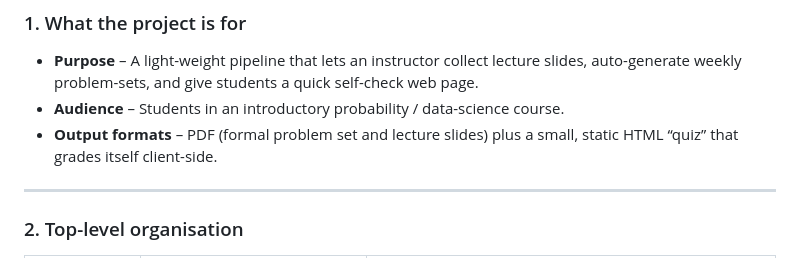
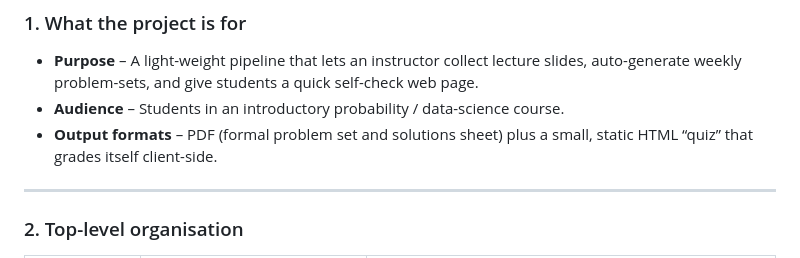
Before and after one commit to ignaciourbina/ps-generator, a Markdown page: README.md, the part around the change. Rendered like a GitHub page.

```diff
--- a/README.md
+++ b/README.md
@@ -4,7 +4,7 @@
 
 * **Purpose** – A light-weight pipeline that lets an instructor collect lecture slides, auto-generate weekly problem-sets, and give students a quick self-check web page.
 * **Audience** – Students in an introductory probability / data-science course.
-* **Output formats** – PDF (formal problem set and lecture slides) plus a small, static HTML “quiz” that grades itself client-side.
+* **Output formats** – PDF (formal problem set and solutions sheet) plus a small, static HTML “quiz” that grades itself client-side.
 
 ---
 
```
